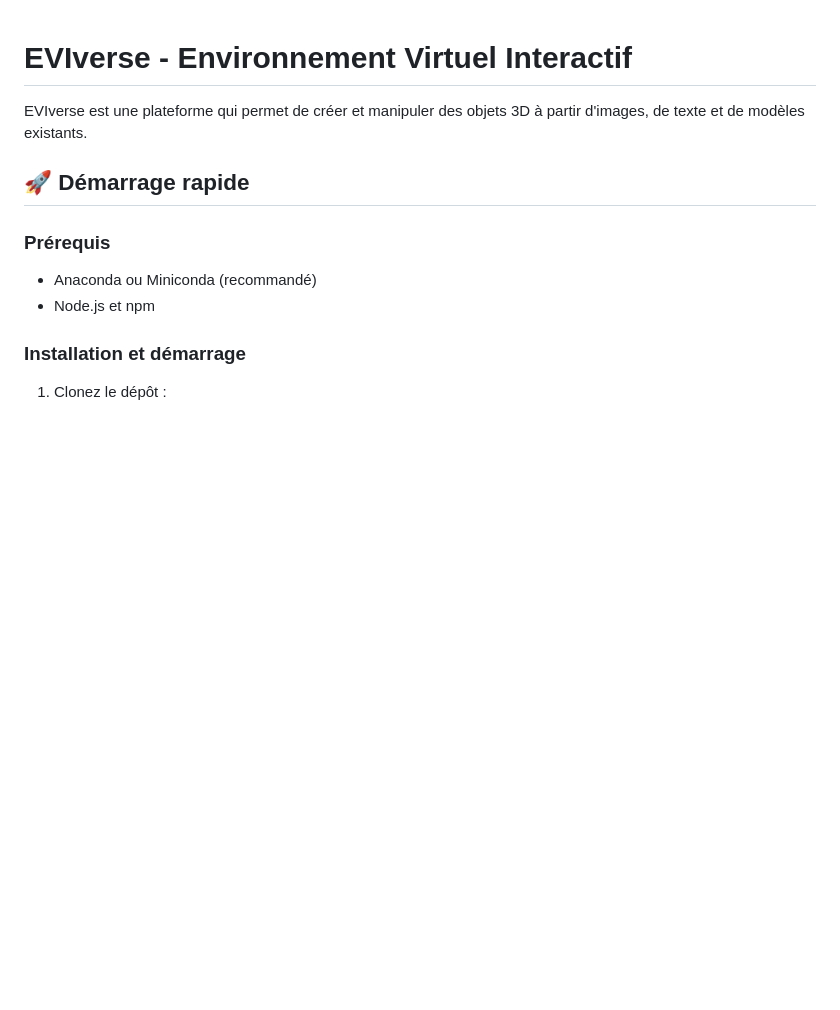
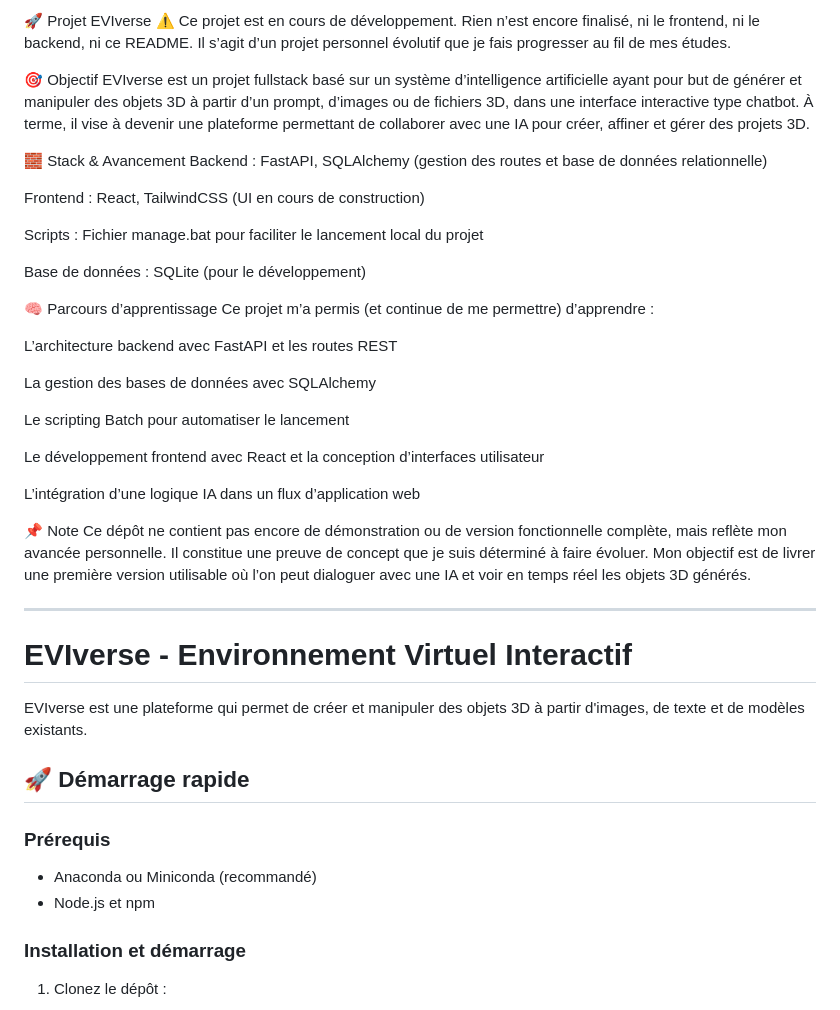
Before and after one commit to Erazor48/Eviverse, a Markdown page: README.md, the part around the change. Drawn GitHub-style; blank space fills up the shorter version.

Commit message:
Update README.md
Ajout des warnings en expliquant le but et l'état du projet.

```diff
--- a/README.md
+++ b/README.md
@@ -1,3 +1,38 @@
+🚀 Projet EVIverse
+⚠️ Ce projet est en cours de développement. Rien n’est encore finalisé, ni le frontend, ni le backend, ni ce README.
+Il s’agit d’un projet personnel évolutif que je fais progresser au fil de mes études.
+
+🎯 Objectif
+EVIverse est un projet fullstack basé sur un système d’intelligence artificielle ayant pour but de générer et manipuler des objets 3D à partir d’un prompt, d’images ou de fichiers 3D, dans une interface interactive type chatbot.
+À terme, il vise à devenir une plateforme permettant de collaborer avec une IA pour créer, affiner et gérer des projets 3D.
+
+🧱 Stack & Avancement
+Backend : FastAPI, SQLAlchemy (gestion des routes et base de données relationnelle)
+
+Frontend : React, TailwindCSS (UI en cours de construction)
+
+Scripts : Fichier manage.bat pour faciliter le lancement local du projet
+
+Base de données : SQLite (pour le développement)
+
+🧠 Parcours d’apprentissage
+Ce projet m’a permis (et continue de me permettre) d’apprendre :
+
+L’architecture backend avec FastAPI et les routes REST
+
+La gestion des bases de données avec SQLAlchemy
+
+Le scripting Batch pour automatiser le lancement
+
+Le développement frontend avec React et la conception d’interfaces utilisateur
+
+L’intégration d’une logique IA dans un flux d’application web
+
+📌 Note
+Ce dépôt ne contient pas encore de démonstration ou de version fonctionnelle complète, mais reflète mon avancée personnelle. Il constitue une preuve de concept que je suis déterminé à faire évoluer. Mon objectif est de livrer une première version utilisable où l’on peut dialoguer avec une IA et voir en temps réel les objets 3D générés.
+
+______________________________________________________________________________________________________________________________________________________________________________________________
+
 # EVIverse - Environnement Virtuel Interactif
 
 EVIverse est une plateforme qui permet de créer et manipuler des objets 3D à partir d'images, de texte et de modèles existants.
```
